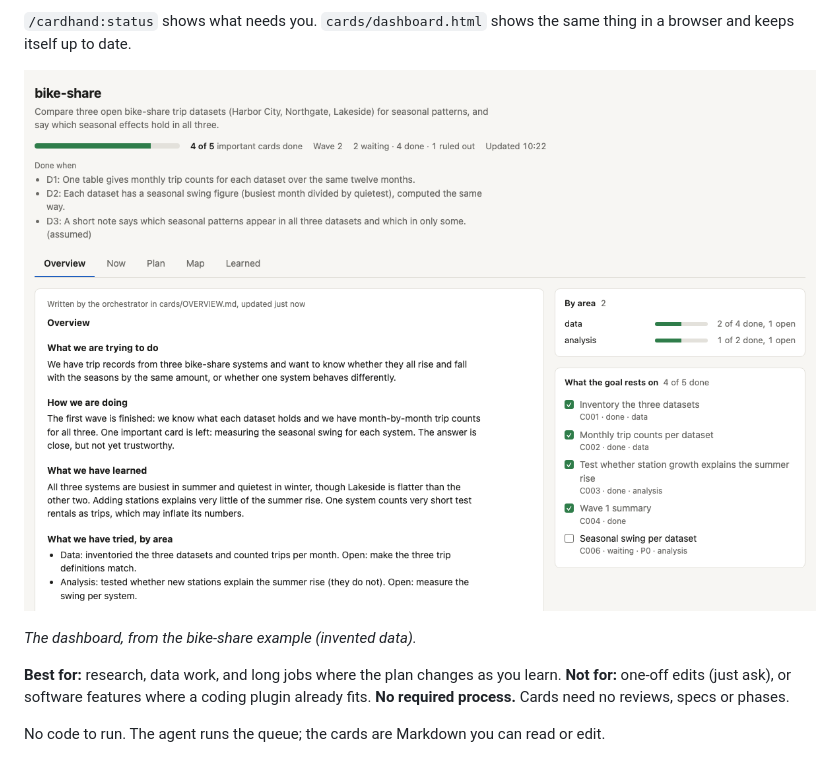
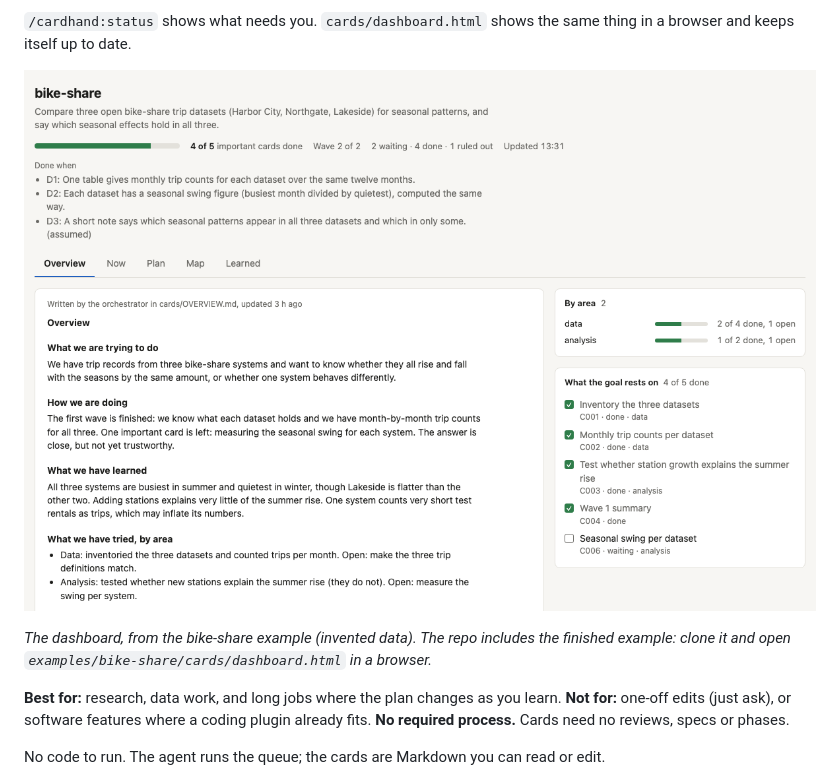
Before and after one commit to rajaxar/cardhand, a Markdown page: README.md, the part around the change. Drawn GitHub-style; pictures changed too: docs/dashboard-overview.png.

Commit message:
Ship the full bike-share example and a current hero

```diff
--- a/README.md
+++ b/README.md
@@ -52,7 +52,8 @@ to date.
 
 ![The cardhand dashboard, Overview tab, rendered from the bike-share example](docs/dashboard-overview.png)
 
-*The dashboard, from the bike-share example (invented data).*
+*The dashboard, from the bike-share example (invented data). The repo includes the finished example: clone it and open
+`examples/bike-share/cards/dashboard.html` in a browser.*
 
 **Best for:** research, data work, and long jobs where the plan changes as you learn.
 **Not for:** one-off edits (just ask), or software features where a coding plugin already fits.
```
Also changed, not shown: 12 other files.
